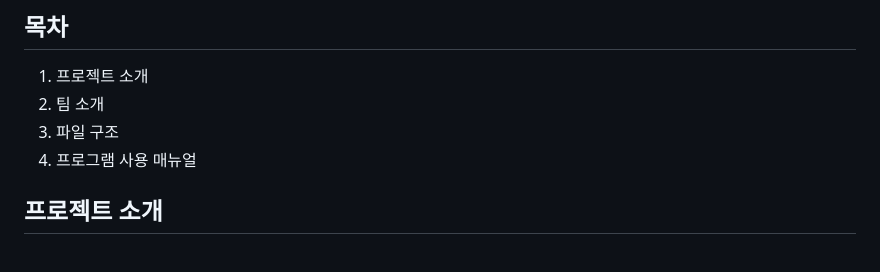
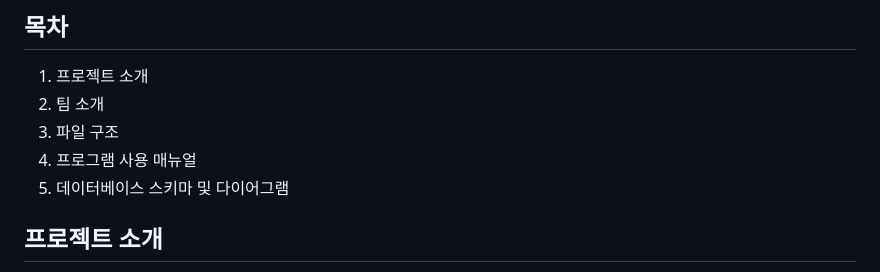
Before and after one commit to PNU-CESKids/KinderHub, a Markdown page: README.md, the part around the change. Rendered like a GitHub page.

```diff
--- a/README.md
+++ b/README.md
@@ -13,6 +13,7 @@
 2. 팀 소개
 3. 파일 구조
 4. 프로그램 사용 매뉴얼
+5. 데이터베이스 스키마 및 다이어그램
 
 ## 프로젝트 소개
 
```
